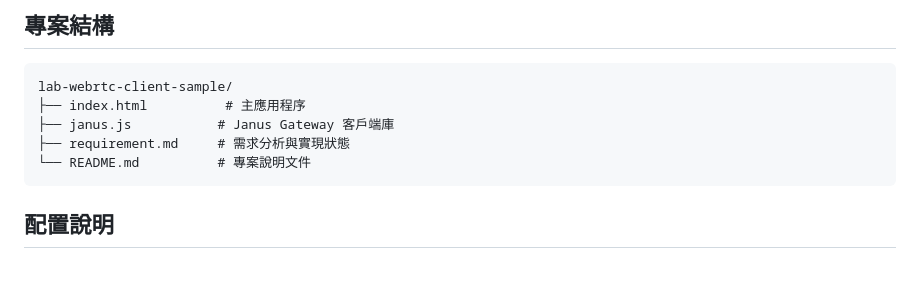
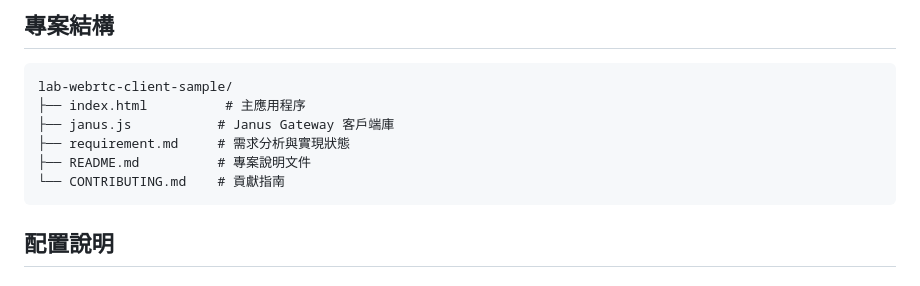
Before and after one commit to idontwannarock/lab-webrtc-client-sample, a Markdown page: README.md, the part around one of its changes. Drawn GitHub-style.

````diff
--- a/README.md
+++ b/README.md
@@ -105,7 +105,8 @@ lab-webrtc-client-sample/
 ├── index.html          # 主應用程序
 ├── janus.js           # Janus Gateway 客戶端庫
 ├── requirement.md     # 需求分析與實現狀態
-└── README.md          # 專案說明文件
+├── README.md          # 專案說明文件
+└── CONTRIBUTING.md    # 貢獻指南
 ```
 
 ## 配置說明
````
Also changed, not shown: other parts of README.md (+7 -33 lines), CONTRIBUTING.md (added, +344 -0 lines).
